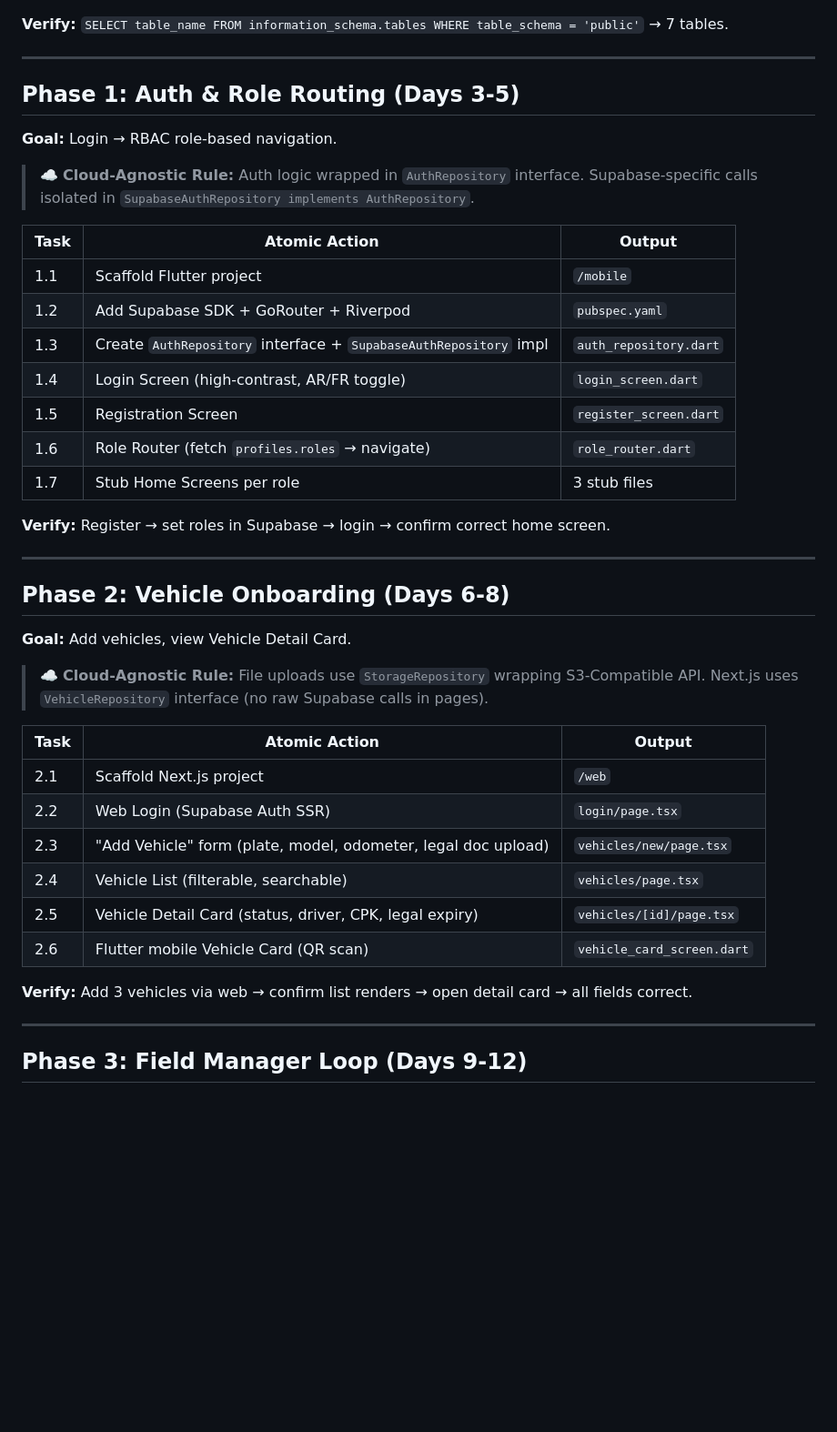
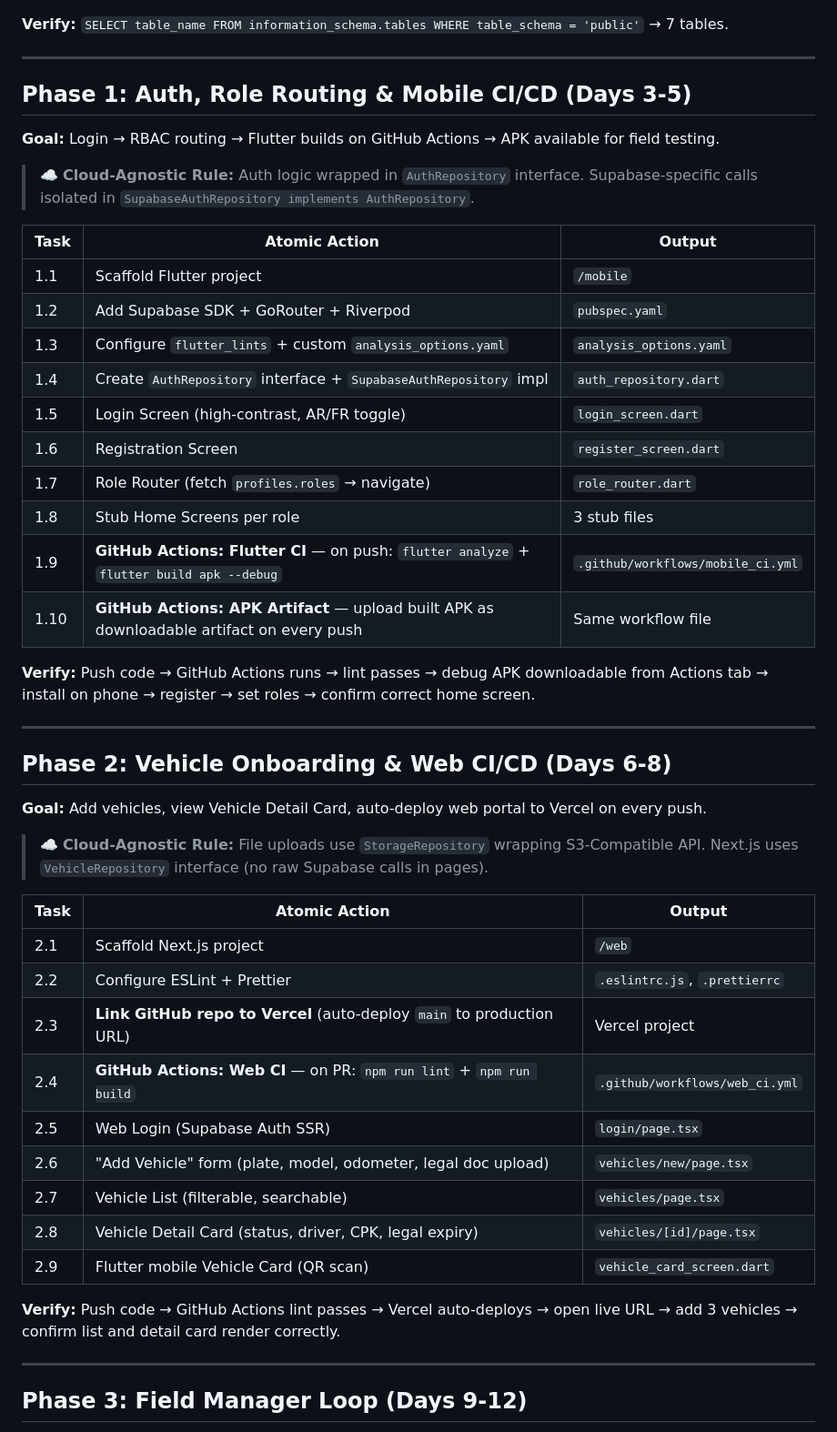
Before and after one commit to mouadh25/FleetMan, a Markdown page: .planning/gsd_phase_roadmap.md, the part around one of its changes. Shown at 91% size. Drawn GitHub-style; blank space fills up the shorter version.

Commit message:
plan(v3): move CI/CD and lint into MVP1 phases 1-2

```diff
--- a/.planning/gsd_phase_roadmap.md
+++ b/.planning/gsd_phase_roadmap.md
@@ -53,8 +50,8 @@ This prevents wasted engineering on screens that might change after user feedbac
 
 ---
 
-## Phase 1: Auth & Role Routing (Days 3-5)
-**Goal:** Login → RBAC role-based navigation.
+## Phase 1: Auth, Role Routing & Mobile CI/CD (Days 3-5)
+**Goal:** Login → RBAC routing → Flutter builds on GitHub Actions → APK available for field testing.
 
 > ☁️ **Cloud-Agnostic Rule:** Auth logic wrapped in `AuthRepository` interface. Supabase-specific calls isolated in `SupabaseAuthRepository implements AuthRepository`.
 
@@ -62,31 +59,37 @@ This prevents wasted engineering on screens that might change after user feedbac
 |------|---------------|--------|
 | 1.1 | Scaffold Flutter project | `/mobile` |
 | 1.2 | Add Supabase SDK + GoRouter + Riverpod | `pubspec.yaml` |
-| 1.3 | Create `AuthRepository` interface + `SupabaseAuthRepository` impl | `auth_repository.dart` |
-| 1.4 | Login Screen (high-contrast, AR/FR toggle) | `login_screen.dart` |
-| 1.5 | Registration Screen | `register_screen.dart` |
-| 1.6 | Role Router (fetch `profiles.roles` → navigate) | `role_router.dart` |
-| 1.7 | Stub Home Screens per role | 3 stub files |
+| 1.3 | Configure `flutter_lints` + custom `analysis_options.yaml` | `analysis_options.yaml` |
+| 1.4 | Create `AuthRepository` interface + `SupabaseAuthRepository` impl | `auth_repository.dart` |
+| 1.5 | Login Screen (high-contrast, AR/FR toggle) | `login_screen.dart` |
+| 1.6 | Registration Screen | `register_screen.dart` |
+| 1.7 | Role Router (fetch `profiles.roles` → navigate) | `role_router.dart` |
+| 1.8 | Stub Home Screens per role | 3 stub files |
+| 1.9 | **GitHub Actions: Flutter CI** — on push: `flutter analyze` + `flutter build apk --debug` | `.github/workflows/mobile_ci.yml` |
+| 1.10 | **GitHub Actions: APK Artifact** — upload built APK as downloadable artifact on every push | Same workflow file |
 
-**Verify:** Register → set roles in Supabase → login → confirm correct home screen.
+**Verify:** Push code → GitHub Actions runs → lint passes → debug APK downloadable from Actions tab → install on phone → register → set roles → confirm correct home screen.
 
 ---
 
-## Phase 2: Vehicle Onboarding (Days 6-8)
-**Goal:** Add vehicles, view Vehicle Detail Card.
+## Phase 2: Vehicle Onboarding & Web CI/CD (Days 6-8)
+**Goal:** Add vehicles, view Vehicle Detail Card, auto-deploy web portal to Vercel on every push.
 
 > ☁️ **Cloud-Agnostic Rule:** File uploads use `StorageRepository` wrapping S3-Compatible API. Next.js uses `VehicleRepository` interface (no raw Supabase calls in pages).
 
 | Task | Atomic Action | Output |
 |------|---------------|--------|
 | 2.1 | Scaffold Next.js project | `/web` |
-| 2.2 | Web Login (Supabase Auth SSR) | `login/page.tsx` |
-| 2.3 | "Add Vehicle" form (plate, model, odometer, legal doc upload) | `vehicles/new/page.tsx` |
-| 2.4 | Vehicle List (filterable, searchable) | `vehicles/page.tsx` |
-| 2.5 | Vehicle Detail Card (status, driver, CPK, legal expiry) | `vehicles/[id]/page.tsx` |
-| 2.6 | Flutter mobile Vehicle Card (QR scan) | `vehicle_card_screen.dart` |
+| 2.2 | Configure ESLint + Prettier | `.eslintrc.js`, `.prettierrc` |
+| 2.3 | **Link GitHub repo to Vercel** (auto-deploy `main` to production URL) | Vercel project |
+| 2.4 | **GitHub Actions: Web CI** — on PR: `npm run lint` + `npm run build` | `.github/workflows/web_ci.yml` |
+| 2.5 | Web Login (Supabase Auth SSR) | `login/page.tsx` |
+| 2.6 | "Add Vehicle" form (plate, model, odometer, legal doc upload) | `vehicles/new/page.tsx` |
+| 2.7 | Vehicle List (filterable, searchable) | `vehicles/page.tsx` |
+| 2.8 | Vehicle Detail Card (status, driver, CPK, legal expiry) | `vehicles/[id]/page.tsx` |
+| 2.9 | Flutter mobile Vehicle Card (QR scan) | `vehicle_card_screen.dart` |
 
-**Verify:** Add 3 vehicles via web → confirm list renders → open detail card → all fields correct.
+**Verify:** Push code → GitHub Actions lint passes → Vercel auto-deploys → open live URL → add 3 vehicles → confirm list and detail card render correctly.
 
 ---
 
```
Also changed, not shown: other parts of .planning/gsd_phase_roadmap.md (+20 -20 lines).
